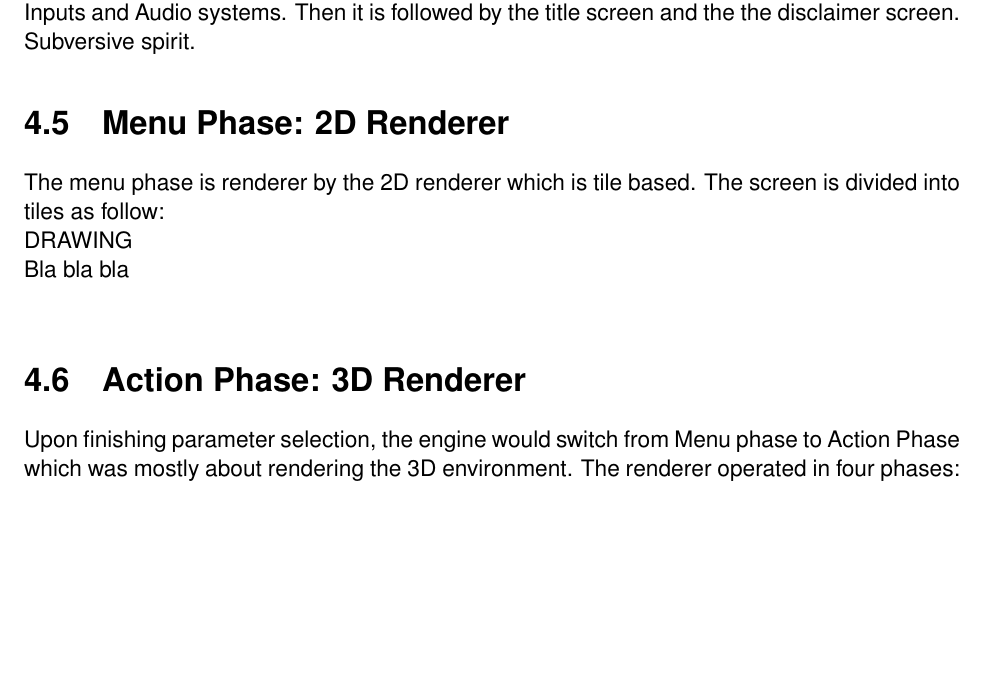
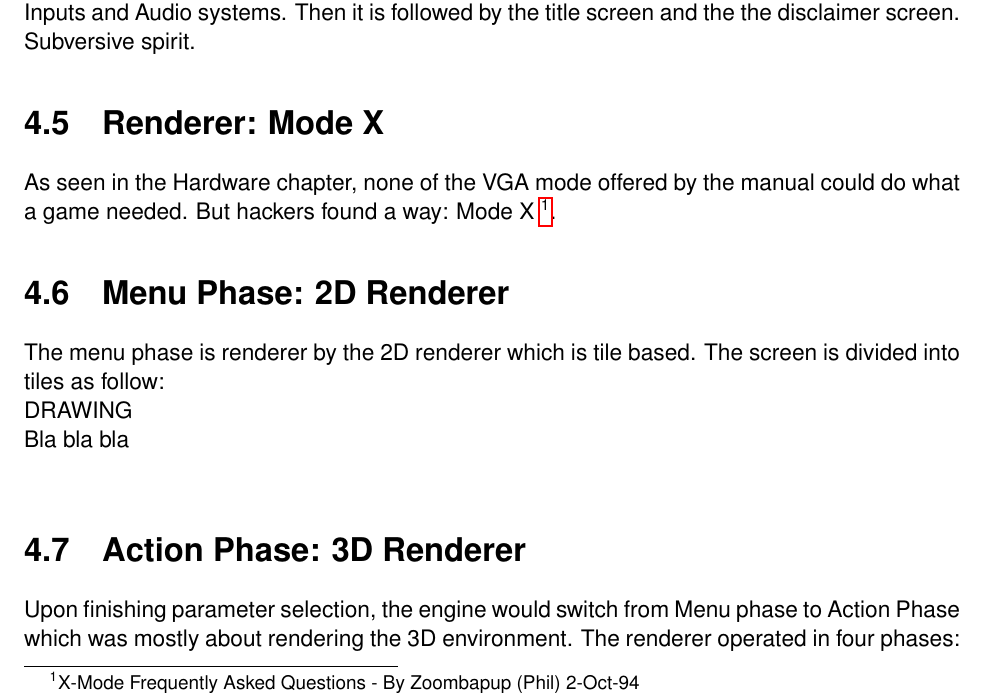
Before and after one commit to fabiensanglard/gebbwolf3, a LaTeX book (src/book.tex, which reads src/software.tex): part of page 42 of 77, cut so that both start at the same text, the shorter picture padded with empty space. Compiled offline with pdfLaTeX.

Commit message:
Update software.tex

```diff
--- a/src/software.tex
+++ b/src/software.tex
@@ -26,6 +26,10 @@ It's "COLUMN", you dumb @\#\$\% !\\
 
 \section{Introduction Phase}
 The game starts with the legendary "resource summary" which display the available RAM, Inputs and Audio systems. Then it is followed by the title screen and the the disclaimer screen. Subversive spirit.
+
+\section{Renderer: Mode X}
+As seen in the Hardware chapter, none of the VGA mode offered by the manual could do what a game needed. But hackers found
+a way: Mode X \footnote{X-Mode Frequently Asked Questions - By Zoombapup (Phil)  2-Oct-94}.
 
 \section{Menu Phase: 2D Renderer}
 The menu phase is renderer by the 2D renderer which is tile based. The screen is divided into tiles as follow:\\
```
